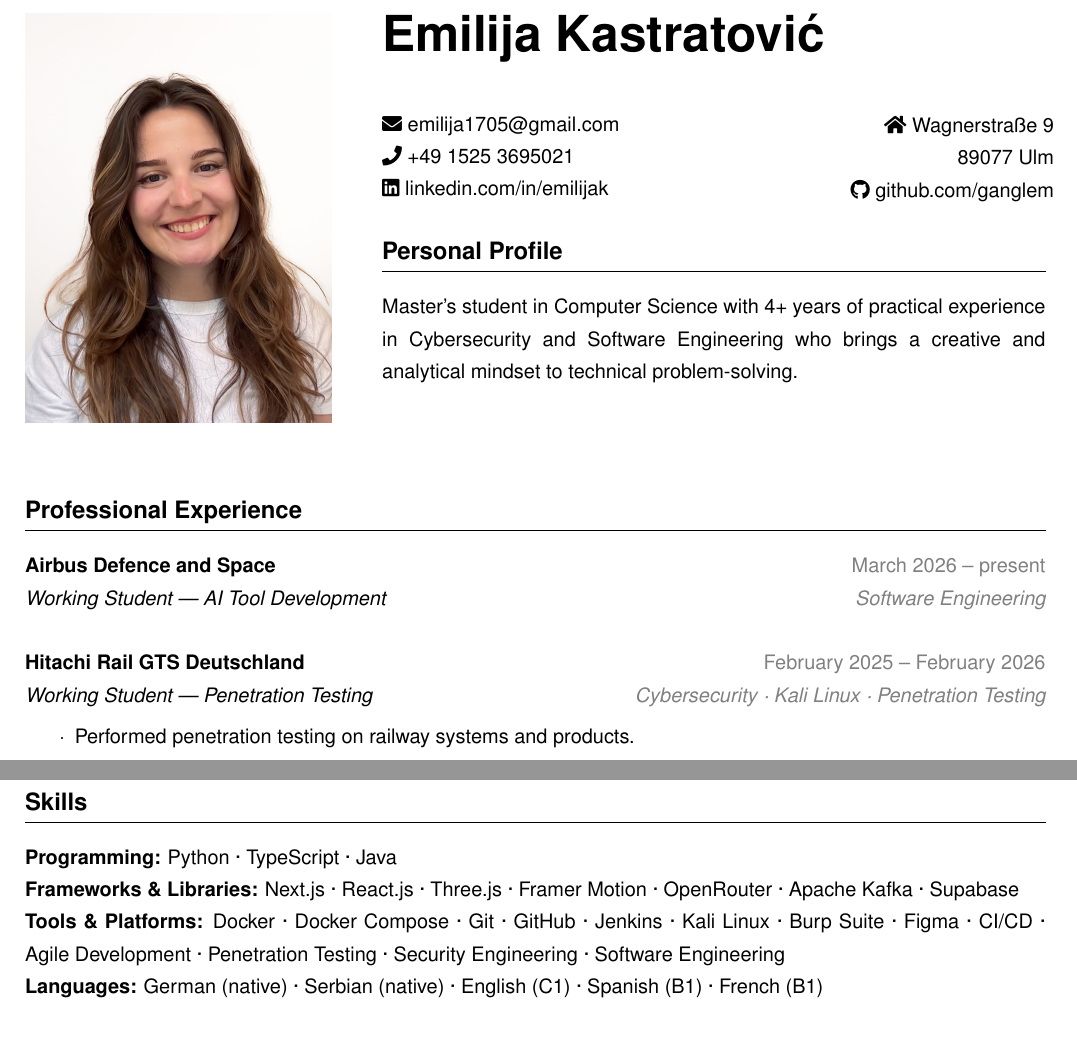
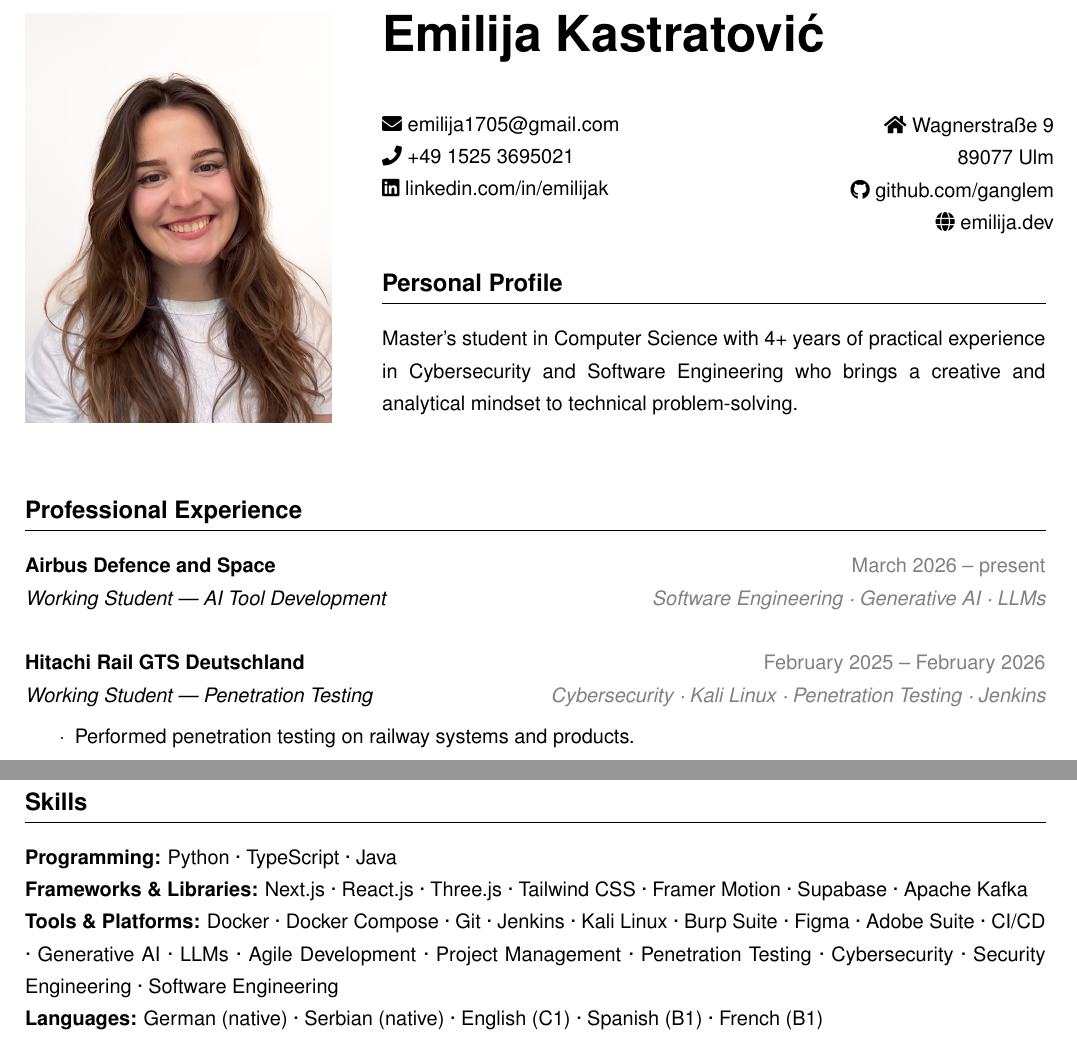
Before and after one commit to ganglem/vs-code-portfolio, a LaTeX CV (cv/main.tex, which reads cv/content/experience.tex, cv/content/header.tex, cv/content/skills.tex): two parts of pages 1 and 2 of 2, joined at a grey line, cut so that both start at the same text. Compiled offline with pdfLaTeX.

Commit message:
feat: update CV header, skills, and experience tags
- Add personal website (emilija.dev) to header
- Restructure skills: add Tailwind CSS, Adobe Suite, Apache Kafka, Generative AI, LLMs, Cybersecurity, Project Management; remove GitHub, OpenRouter
- Add Jenkins to Hitachi Rail tags, Generative AI & LLMs to Airbus tags

```diff
--- a/cv/content/experience.tex
+++ b/cv/content/experience.tex
@@ -4,7 +4,7 @@
 {\companyfont Airbus Defence and Space} \hfill \textcolor{shadeGray}{March 2026 – present}
 
 {\rolefont Working Student — AI Tool Development} \hfill
-\textit{\textcolor{shadeGray}{Software Engineering}}
+\textit{\textcolor{shadeGray}{Software Engineering · Generative AI · LLMs}}
 
 
 \subsectionspacing
@@ -13,7 +13,7 @@
 {\companyfont Hitachi Rail GTS Deutschland} \hfill \textcolor{shadeGray}{February 2025 – February 2026}
 
 {\rolefont Working Student — Penetration Testing} \hfill
-\textit{\textcolor{shadeGray}{Cybersecurity · Kali Linux · Penetration Testing}}
+\textit{\textcolor{shadeGray}{Cybersecurity · Kali Linux · Penetration Testing · Jenkins}}
 
 \begin{itemize}
 \item Performed penetration testing on railway systems and products.
--- a/cv/content/header.tex
+++ b/cv/content/header.tex
@@ -24,7 +24,8 @@
         \vspace{0pt} % Align to top
         \raggedleft{{\faHome} Wagnerstraße 9}\\
         \raggedleft{89077 Ulm}\\
-        \raggedleft\href{https://github.com/ganglem}{{\faGithub} github.com/ganglem}
+        \raggedleft\href{https://github.com/ganglem}{{\faGithub} github.com/ganglem}\\
+        \raggedleft\href{https://emilija.dev}{{\faGlobe} emilija.dev}
     \end{minipage}
 
 
--- a/cv/content/skills.tex
+++ b/cv/content/skills.tex
@@ -1,6 +1,6 @@
 % skills.tex
 \section*{Skills}
 \textbf{Programming:} Python · TypeScript · Java \\
-\textbf{Frameworks \& Libraries:} Next.js · React.js · Three.js · Framer Motion · OpenRouter · Apache Kafka · Supabase \\
-\textbf{Tools \& Platforms:} Docker · Docker Compose · Git · GitHub · Jenkins · Kali Linux · Burp Suite · Figma · CI/CD · Agile Development · Penetration Testing · Security Engineering · Software Engineering \\
+\textbf{Frameworks \& Libraries:} Next.js · React.js · Three.js · Tailwind CSS · Framer Motion · Supabase · Apache Kafka \\
+\textbf{Tools \& Platforms:} Docker · Docker Compose · Git · Jenkins · Kali Linux · Burp Suite · Figma · Adobe Suite · CI/CD · Generative AI · LLMs · Agile Development · Project Management · Penetration Testing · Cybersecurity · Security Engineering · Software Engineering \\
 \textbf{Languages:} German (native) · Serbian (native) · English (C1) · Spanish (B1) · French (B1)
```
